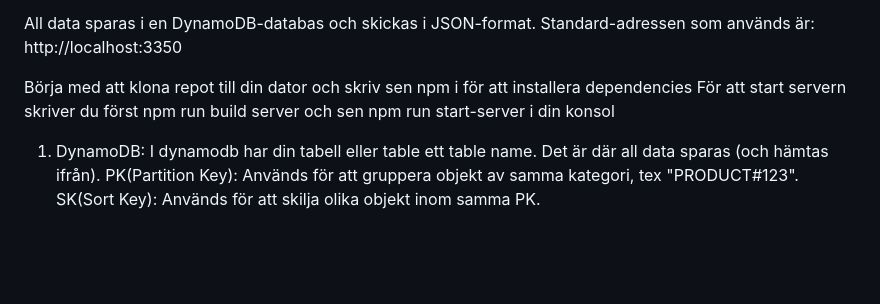
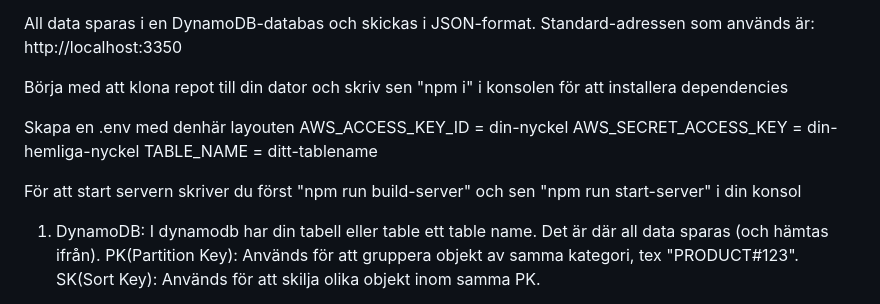
Before and after one commit to Merv1l-Fall/fullstack-grupparbete, a Markdown page: README.md, the part around the change. Rendered like a GitHub page; blank space fills up the shorter version.

```diff
--- a/README.md
+++ b/README.md
@@ -6,8 +6,14 @@ API:et har tre huvud-delar, "products, users och cart".
 All data sparas i en DynamoDB-databas och skickas i JSON-format.
 Standard-adressen som används är: http://localhost:3350
 
-Börja med att klona repot till din dator och skriv sen npm i för att installera dependencies
-För att start servern skriver du först npm run build server och sen npm run start-server i din konsol
+Börja med att klona repot till din dator och skriv sen "npm i" i konsolen för att installera dependencies
+
+Skapa en .env med denhär layouten
+AWS_ACCESS_KEY_ID = din-nyckel
+AWS_SECRET_ACCESS_KEY = din-hemliga-nyckel
+TABLE_NAME = ditt-tablename
+
+För att start servern skriver du först "npm run build-server" och sen "npm run start-server" i din konsol
 
 1. DynamoDB:
 I dynamodb har din tabell eller table ett table name. Det är där all data sparas (och hämtas ifrån).
```
